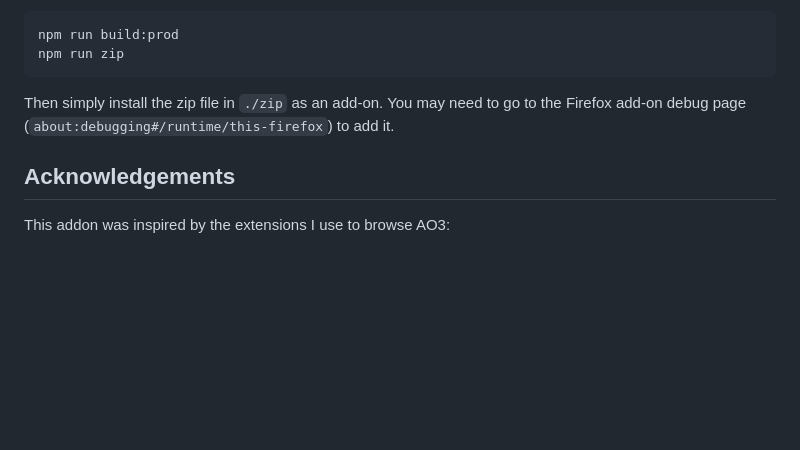
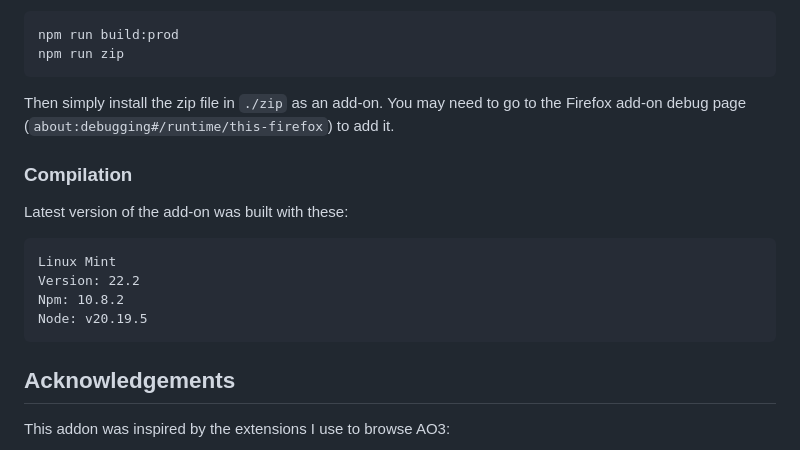
Before and after one commit to MonoScyron/ao3-enhancer, a Markdown page: README.md, the part around the change. Rendered like a GitHub page; blank space fills up the shorter version.

Commit message:
Add compilation

````diff
--- a/README.md
+++ b/README.md
@@ -85,6 +85,17 @@ npm run zip
 Then simply install the zip file in `./zip` as an add-on. You may need to go to
 the Firefox add-on debug page (`about:debugging#/runtime/this-firefox`) to add it.
 
+### Compilation
+
+Latest version of the add-on was built with these:
+
+```
+Linux Mint
+Version: 22.2
+Npm: 10.8.2
+Node: v20.19.5
+```
+
 ## Acknowledgements
 
 This addon was inspired by the extensions I use to browse AO3:
````
